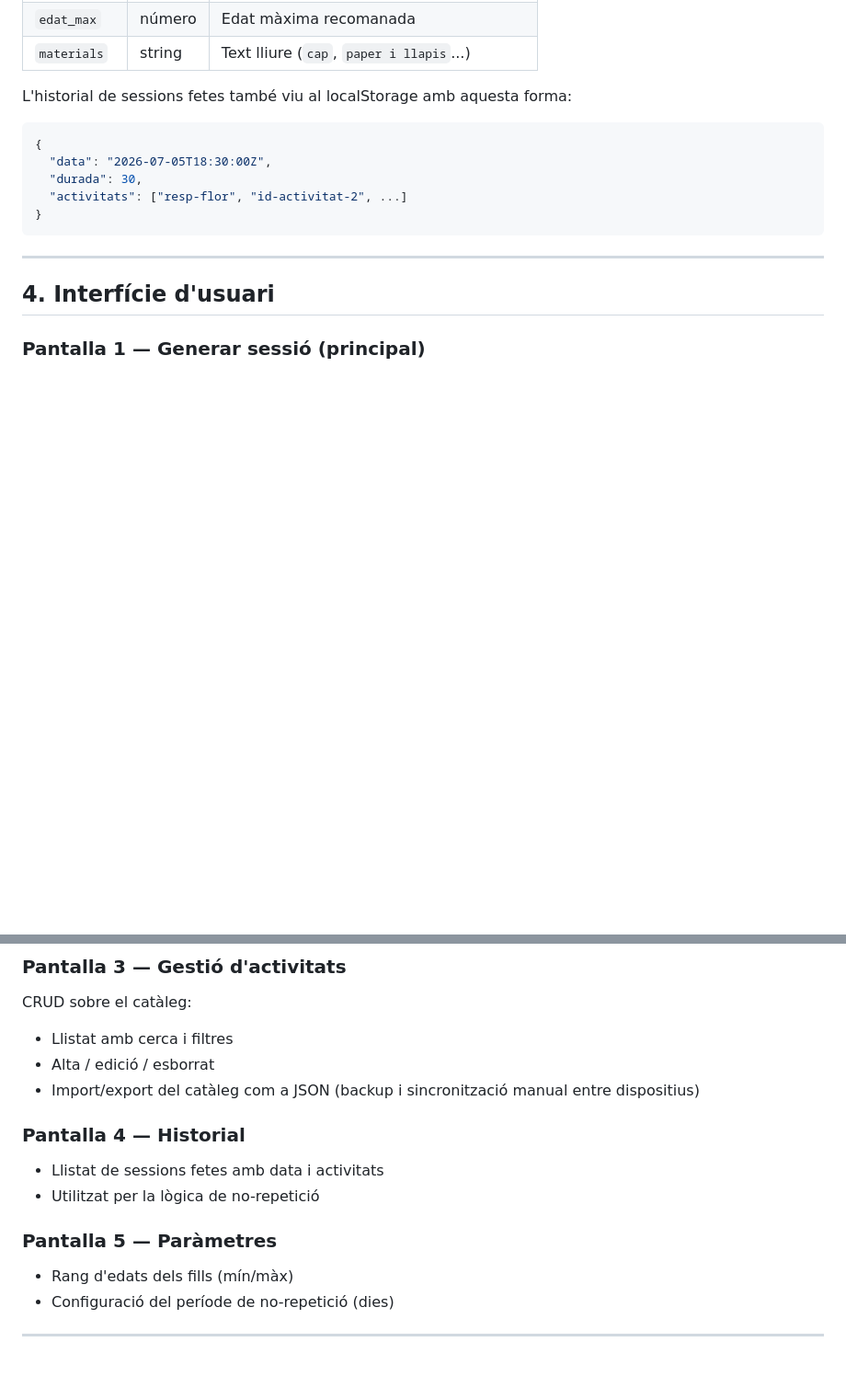
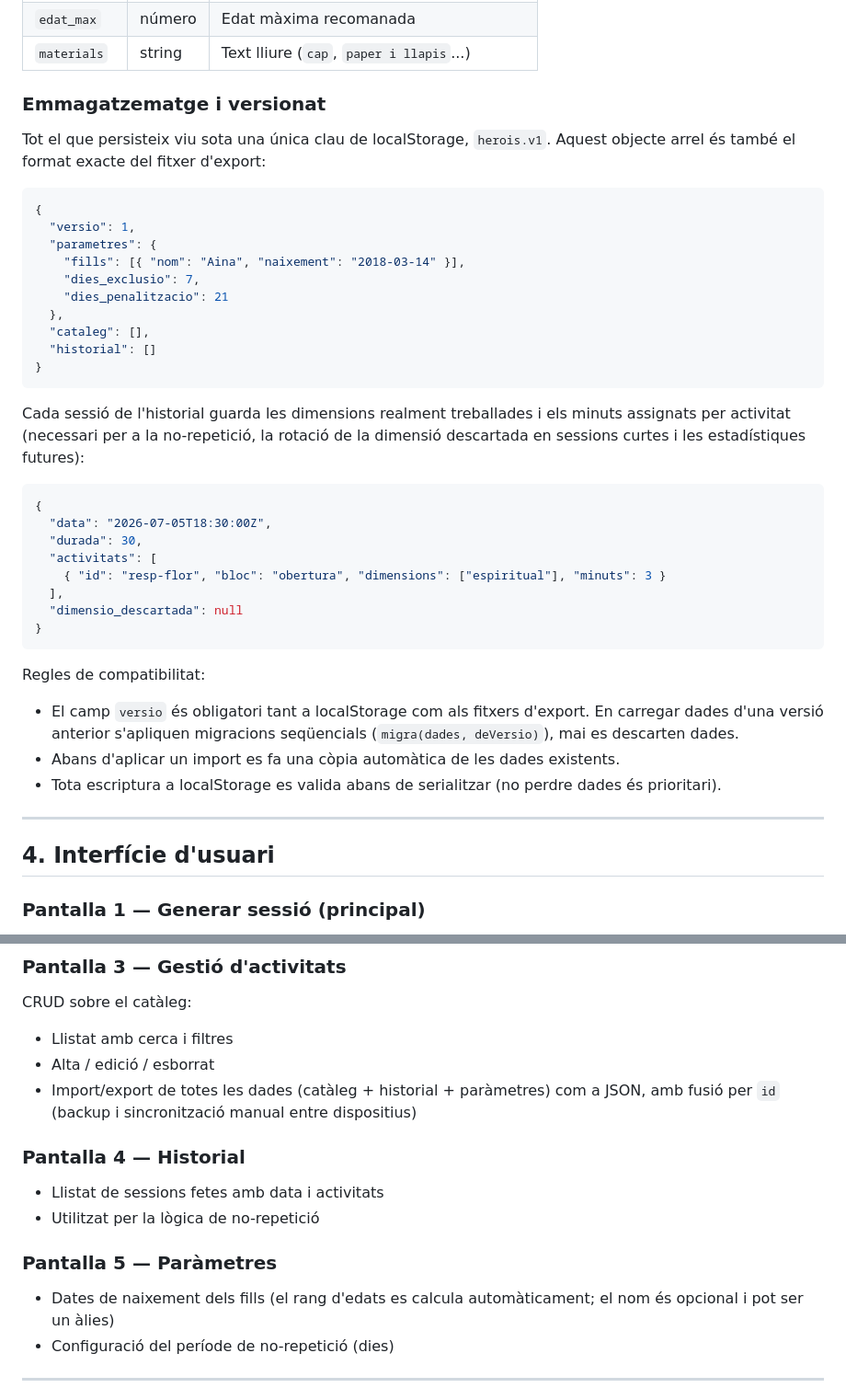
Before and after one commit to JordiCortesCom/entrenament-dels-herois, a Markdown page: generador-sessions-brief.md, 2 parts joined by grey strips. Shown at 92% size. GitHub-like rendering; blank space fills up the shorter version.

Commit message:
Docs: resol contradiccions de la revisio externa
- Import/export unificat a totes les dades amb fusio per id
- Model d historial complet (dimensions i minuts per activitat)
- Esquema versionat herois.v1 amb politica de migracions
- Edats per data de naixement com a unica font de veritat
- Porta de qualitat: tests.html d invariants abans de cada tag
- Privacitat: avis en export, opcio sense historial, copia previa a import

Co-Authored-By: Claude Fable 5 <noreply@anthropic.com>

````diff
--- a/generador-sessions-brief.md
+++ b/generador-sessions-brief.md
@@ -69,15 +69,40 @@ Cada activitat es representa com un objecte JSON:
 | `edat_max` | número | Edat màxima recomanada |
 | `materials` | string | Text lliure (`cap`, `paper i llapis`...) |
 
-L'historial de sessions fetes també viu al localStorage amb aquesta forma:
+### Emmagatzematge i versionat
+
+Tot el que persisteix viu sota una única clau de localStorage, `herois.v1`. Aquest objecte arrel és també el format exacte del fitxer d'export:
+
+```json
+{
+  "versio": 1,
+  "parametres": {
+    "fills": [{ "nom": "Aina", "naixement": "2018-03-14" }],
+    "dies_exclusio": 7,
+    "dies_penalitzacio": 21
+  },
+  "cataleg": [],
+  "historial": []
+}
+```
+
+Cada sessió de l'historial guarda les dimensions realment treballades i els minuts assignats per activitat (necessari per a la no-repetició, la rotació de la dimensió descartada en sessions curtes i les estadístiques futures):
 
 ```json
 {
   "data": "2026-07-05T18:30:00Z",
   "durada": 30,
-  "activitats": ["resp-flor", "id-activitat-2", ...]
+  "activitats": [
+    { "id": "resp-flor", "bloc": "obertura", "dimensions": ["espiritual"], "minuts": 3 }
+  ],
+  "dimensio_descartada": null
 }
 ```
+
+Regles de compatibilitat:
+- El camp `versio` és obligatori tant a localStorage com als fitxers d'export. En carregar dades d'una versió anterior s'apliquen migracions seqüencials (`migra(dades, deVersio)`), mai es descarten dades.
+- Abans d'aplicar un import es fa una còpia automàtica de les dades existents.
+- Tota escriptura a localStorage es valida abans de serialitzar (no perdre dades és prioritari).
 
 ---
 
@@ -112,7 +137,7 @@ Accions globals:
 CRUD sobre el catàleg:
 - Llistat amb cerca i filtres
 - Alta / edició / esborrat
-- Import/export del catàleg com a JSON (backup i sincronització manual entre dispositius)
+- Import/export de totes les dades (catàleg + historial + paràmetres) com a JSON, amb fusió per `id` (backup i sincronització manual entre dispositius)
 
 ### Pantalla 4 — Historial
 
@@ -121,7 +146,7 @@ CRUD sobre el catàleg:
 
 ### Pantalla 5 — Paràmetres
 
-- Rang d'edats dels fills (mín/màx)
+- Dates de naixement dels fills (el rang d'edats es calcula automàticament; el nom és opcional i pot ser un àlies)
 - Configuració del període de no-repetició (dies)
 
 ---
````
Also changed, not shown: ROADMAP.md (+5 -1 lines).
